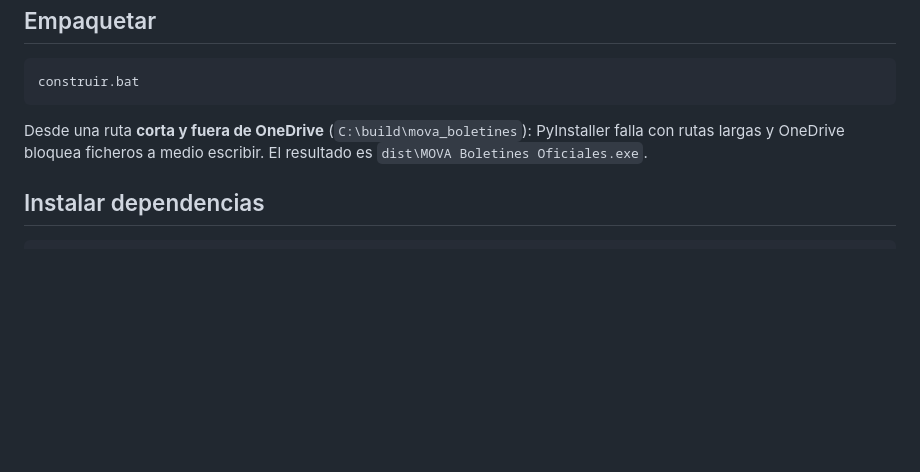
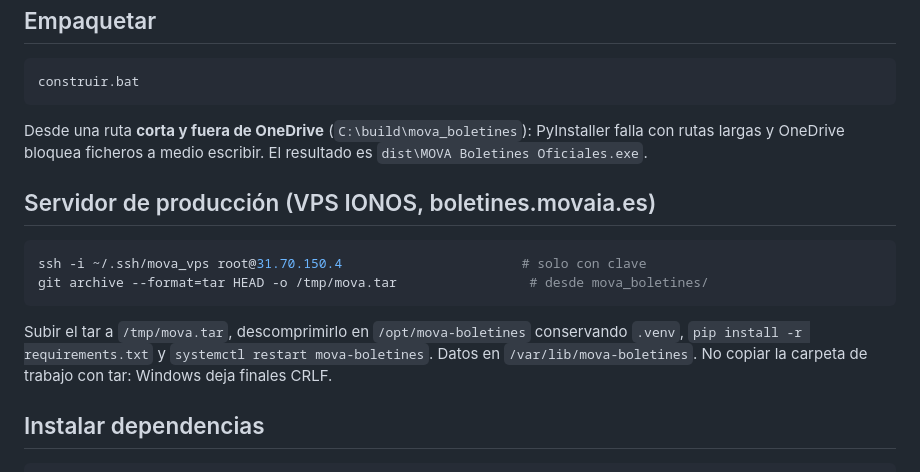
Before and after one commit to ABMova/PRUEBA-CLIENTES, a Markdown page: mova_boletines/CLAUDE.md, the part around the change. GitHub-like rendering; blank space fills up the shorter version.

````diff
--- a/mova_boletines/CLAUDE.md
+++ b/mova_boletines/CLAUDE.md
@@ -64,6 +64,18 @@ Desde una ruta **corta y fuera de OneDrive** (`C:\build\mova_boletines`):
 PyInstaller falla con rutas largas y OneDrive bloquea ficheros a medio
 escribir. El resultado es `dist\MOVA Boletines Oficiales.exe`.
 
+## Servidor de producción (VPS IONOS, boletines.movaia.es)
+
+```bash
+ssh -i ~/.ssh/mova_vps root@31.70.150.4                       # solo con clave
+git archive --format=tar HEAD -o /tmp/mova.tar                 # desde mova_boletines/
+```
+
+Subir el tar a `/tmp/mova.tar`, descomprimirlo en `/opt/mova-boletines`
+conservando `.venv`, `pip install -r requirements.txt` y
+`systemctl restart mova-boletines`. Datos en `/var/lib/mova-boletines`.
+No copiar la carpeta de trabajo con tar: Windows deja finales CRLF.
+
 ## Instalar dependencias
 
 ```bash
````
Also changed, not shown: mova_boletines/LEEME.md (+36 -12 lines).
